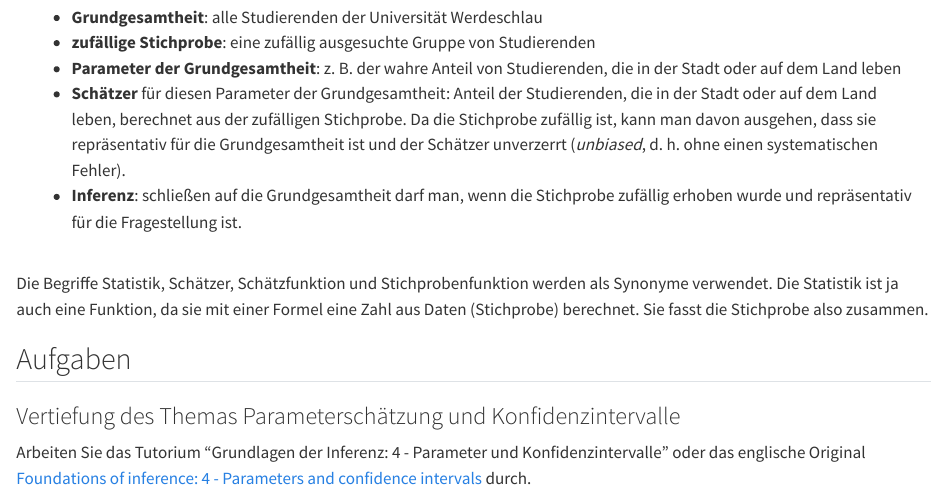
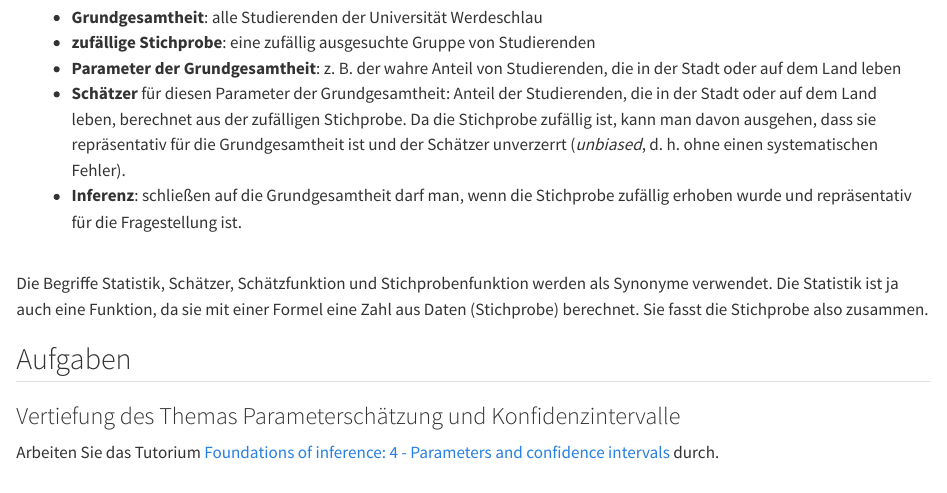
Before and after one commit to ChrisBogner/statistik_uebung, a Quarto document (10-konfidenzintervall-infer.qmd): the page in a window 1100 px wide, from 3980 px down. Rendered offline with R 4.5, knitr and Pandoc in place of Quarto, with nearby package versions; some code elsewhere in the file could not run offline.

Commit message:
Kapitel 9

```diff
--- a/10-konfidenzintervall-infer.qmd
+++ b/10-konfidenzintervall-infer.qmd
@@ -174,4 +174,4 @@ Die Begriffe Statistik, Schätzer, Schätzfunktion und Stichprobenfunktion werde
 ## Aufgaben
 
 ### Vertiefung des Themas Parameterschätzung und Konfidenzintervalle
-Arbeiten Sie das Tutorium "Grundlagen der Inferenz: 4 - Parameter und Konfidenzintervalle" oder das englische Original [Foundations of inference: 4 - Parameters and confidence intervals](https://openintro.shinyapps.io/ims-04-foundations-04) durch.
+Arbeiten Sie das Tutorium [Foundations of inference: 4 - Parameters and confidence intervals](https://openintro.shinyapps.io/ims-04-foundations-04) durch.
```
Also changed, not shown: docs/search.json, 2 other files.
